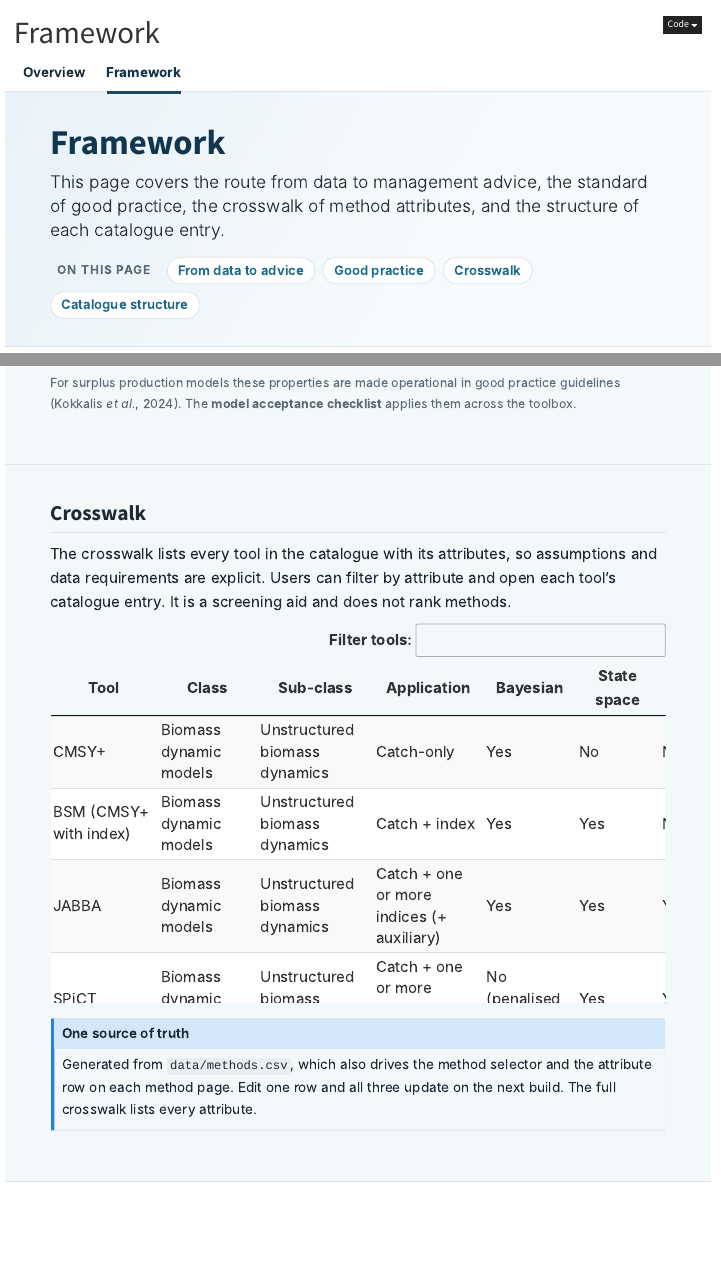
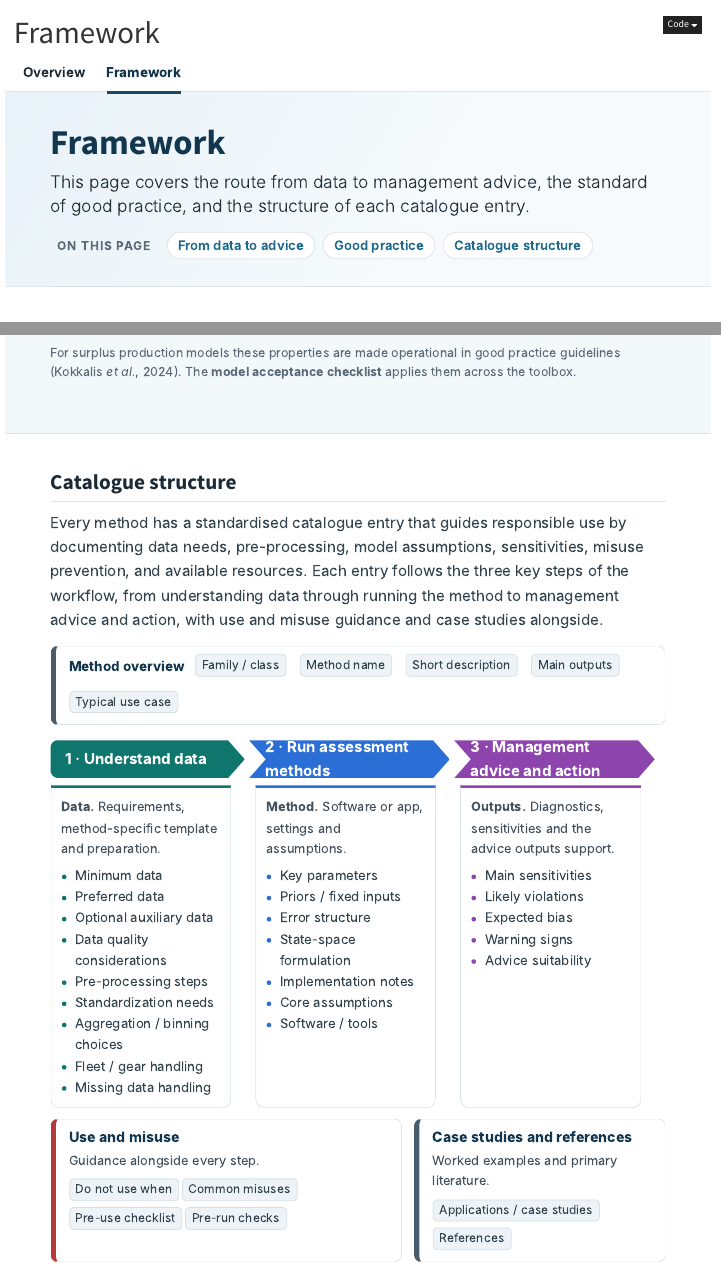
Before and after one commit to Henning-Winker/nfifm-toolbox, a Quarto document (framework/index.qmd): the page in a window 1100 px wide, from its top, and a second part further down, joined at a grey line. Rendered offline with R 4.5, knitr and Pandoc in place of Quarto, with nearby package versions.

Commit message:
Framework page: remove crosswalk section

````diff
--- a/framework/index.qmd
+++ b/framework/index.qmd
@@ -13,8 +13,8 @@ css:
 ```{=html}
 <div class="tbx p-framework"><div class="subnav"><a href="../index.qmd">Overview</a><a class="on" href="index.qmd">Framework</a></div>
 <div class="hero"><h1>Framework</h1>
-<p class="lead">This page covers the route from data to management advice, the standard of good practice, the crosswalk of method attributes, and the structure of each catalogue entry.</p>
-<div class="jump"><span class="label">On this page</span><a href="#route">From data to advice</a><a href="#practice">Good practice</a><a href="#crosswalk">Crosswalk</a><a href="#catalogue">Catalogue structure</a></div></div>
+<p class="lead">This page covers the route from data to management advice, the standard of good practice, and the structure of each catalogue entry.</p>
+<div class="jump"><span class="label">On this page</span><a href="#route">From data to advice</a><a href="#practice">Good practice</a><a href="#catalogue">Catalogue structure</a></div></div>
 
 <div class="band" id="route"><h2>From data to management advice</h2>
 <div class="intro"><p class="lead2" style="margin:0">Stock assessment and management are iterative processes, in which data and assessments evolve continuously. The toolbox builds users' capacity to understand their data, run assessment methods themselves and with greater confidence, and turn results into management advice and action.</p></div>
@@ -43,14 +43,3 @@ a.wf-cv:hover{filter:brightness(1.08)}
 <div class="fo" style="--c:#2b6fd6"><h4>Model consistency</h4><p>Do results hold when data are removed or retrospectively added?</p><span class="stp" style="--c:#2b6fd6">Run assessment methods</span></div>
 <div class="fo" style="--c:#8e44ad"><h4>Prediction skill</h4><p>Can the model predict data it has not seen?</p><span class="stp" style="--c:#8e44ad">Management advice and action</span></div></div></div>
 <p class="ref">For surplus production models these properties are made operational in good practice guidelines (Kokkalis <i>et al.</i>, 2024). The <b>model acceptance checklist</b> applies them across the toolbox.</p></div>
-<script>(function(){var w=document.querySelector('.wfw'),f=w&&w.firstElementChild;if(!w)return;function r(){var s=Math.min(1,w.clientWidth/1320);f.style.transformOrigin='0 0';f.style.transform='scale('+s+')';w.style.height=(f.offsetHeight*s+26*s)+'px'}r();addEventListener('resize',r);addEventListener('load',r)})();</script>
-</div>
-```
-
-::: {.tbx .p-framework}
-::: {.band .tint #crosswalk}
-## Crosswalk
-
-The crosswalk lists every tool in the catalogue with its attributes, so assumptions and data requirements are explicit. Users can filter by attribute and open each tool's catalogue entry. It is a screening aid and does not rank methods.
-
-```{r}
@@ -71,8 +46 @@ DT::datatable(tab, rownames = FALSE, escape = FALSE, class = "compact stripe hov
-::: {.callout-note}
-## One source of truth
-Generated from [`data/methods.csv`](https://github.com/Henning-Winker/nfifm-toolbox/blob/main/data/methods.csv), which also drives the [method selector](../select/index.qmd) and the attribute row on each method page. Edit one row and all three update on the next build. The [full crosswalk](crosswalk.qmd) lists every attribute.
-:::
-:::
-:::
-
-```{=html}
+<script>(function(){var w=document.querySelector('.wfw'),f=w&&w.firstElementChild;if(!w)return;function r(){var s=Math.min(1,w.clientWidth/1320);f.style.transformOrigin='0 0';f.style.transform='scale('+s+')';w.style.height=(f.offsetHeight*s+26*s)+'px'}r();addEventListener('resize',r);addEventListener('load',r)})();</script><div class="band" id="catalogue"><h2>Catalogue structure</h2>
````
Also changed, not shown: framework/index.qmd (15 more changed lines).
